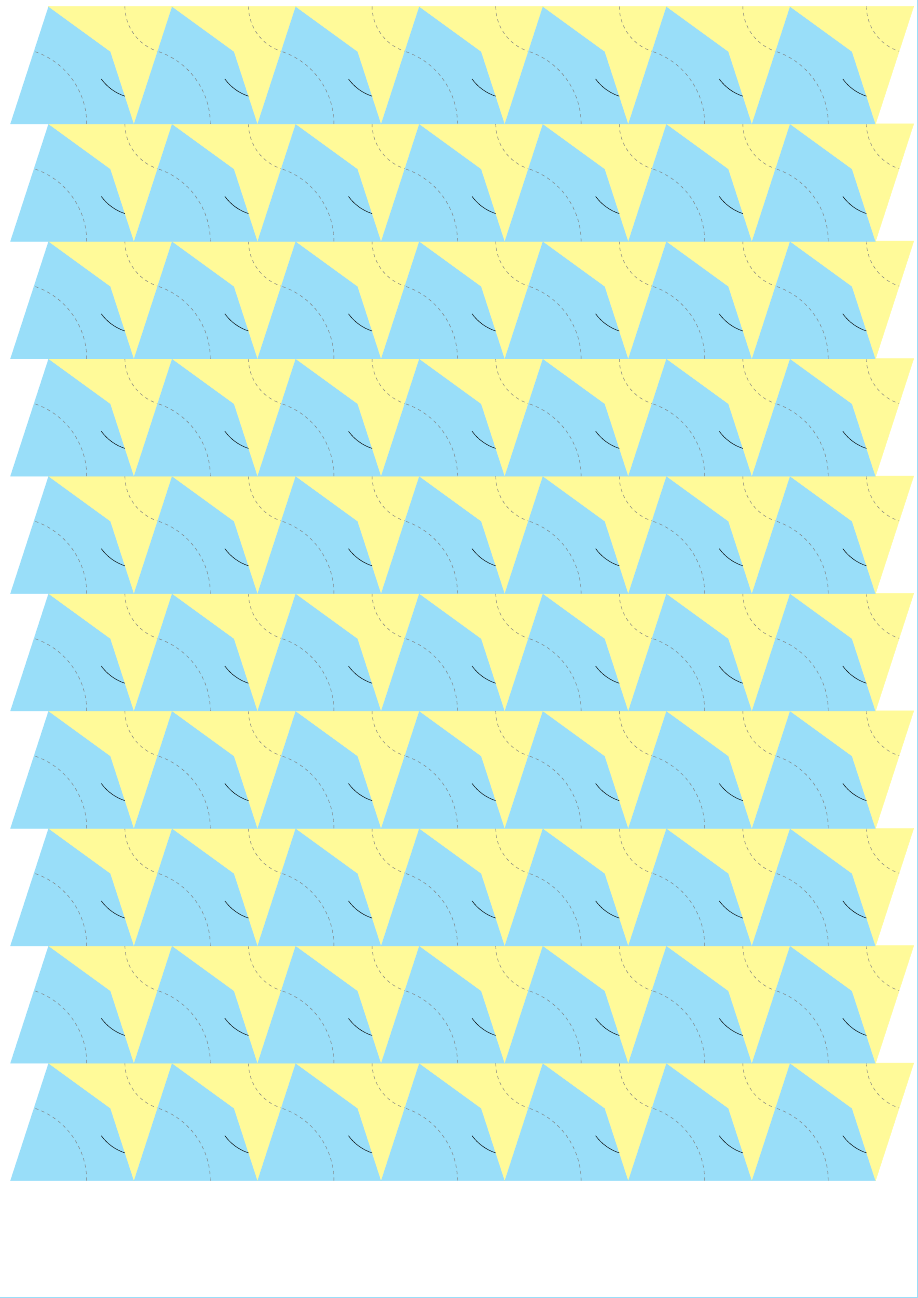
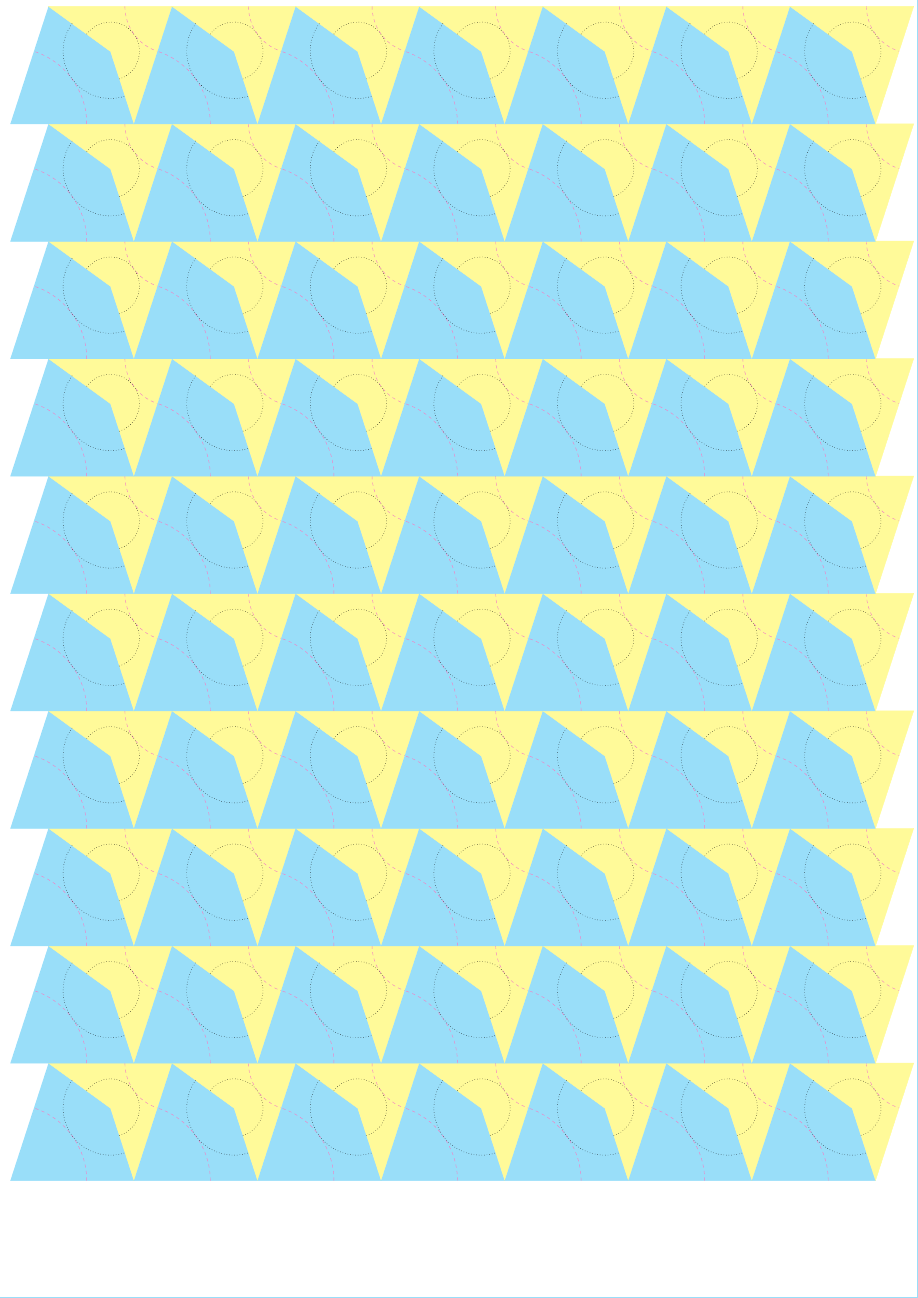
Before and after one commit to dishajk/TikZ-bank, a LaTeX document (penrose/penrose.tex): part of the page, cut at the place of the change. Compiled offline with pdfLaTeX.

Commit message:
penrose completed

```diff
--- a/penrose/penrose.tex
+++ b/penrose/penrose.tex
@@ -11,14 +11,12 @@
         \foreach \y in {0,1,...,9}{
             \filldraw[cyan!40] (\l*\x,3.8*\y) --++ (0:\l)--++(108:\l/\p)--++(144:\l/\p);
             \filldraw[yellow!40] (\l*\x,3.8*\y) ++ (0:\l) -- ++ (72:\l) --++(180:\l)--++(-36:\l/\p);
-            % \draw (4*\x,3.8*\y) --++ (0:4)--++(72:4)--++(180:4)--++(-36:4/\p)--++(-72:4/\p);
-            \draw[dashed,gray] (\l*\x,3.8*\y)++(0:{\l*\p/(1+\p)}) arc (0:72:{\l*\p/(1+\p)});
-            \draw[dashed,gray] (\l*\x,3.8*\y)++(72:\l)++(0:{\l*\p/(1+\p)}) arc (180:252:{\l/(1+\p)});
-            \draw (\l*\x,3.8*\y)++ (0:\l)++(108:{\l/(\p*(\p+1))}) arc (-108:-144:{\l/(\p+1)});
+            \draw[dashed,magenta!50] (\l*\x,3.8*\y)++(0:{\l*\p/(1+\p)}) arc (0:72:{\l*\p/(1+\p)});
+            \draw[dashed,magenta!50] (\l*\x,3.8*\y)++(72:\l)++(0:{\l*\p/(1+\p)}) arc (180:252:{\l/(1+\p)});
+            \draw[dotted] (\l*\x,3.8*\y)++(72:\l)++(-36:{\l/(\p+1)}) arc (144:-72:{\l/(\p*(\p+1))});
+            \draw[dotted] (\l*\x,3.8*\y)++(72:\l)++(-36:{\l/(\p*(\p+1))}) arc (144:288:{\l/(\p+1)});
         }
     };
 
 \end{tikzpicture}
 \end{document}
-    % \draw (0,0)--(0:4)--++(72:4)--++(180:4)--(0,0);
-    % \draw (72:4) -- (36:4) -- (0:4)--++(72:4);
```
Also changed, not shown: penrose/penrose.pdf.
